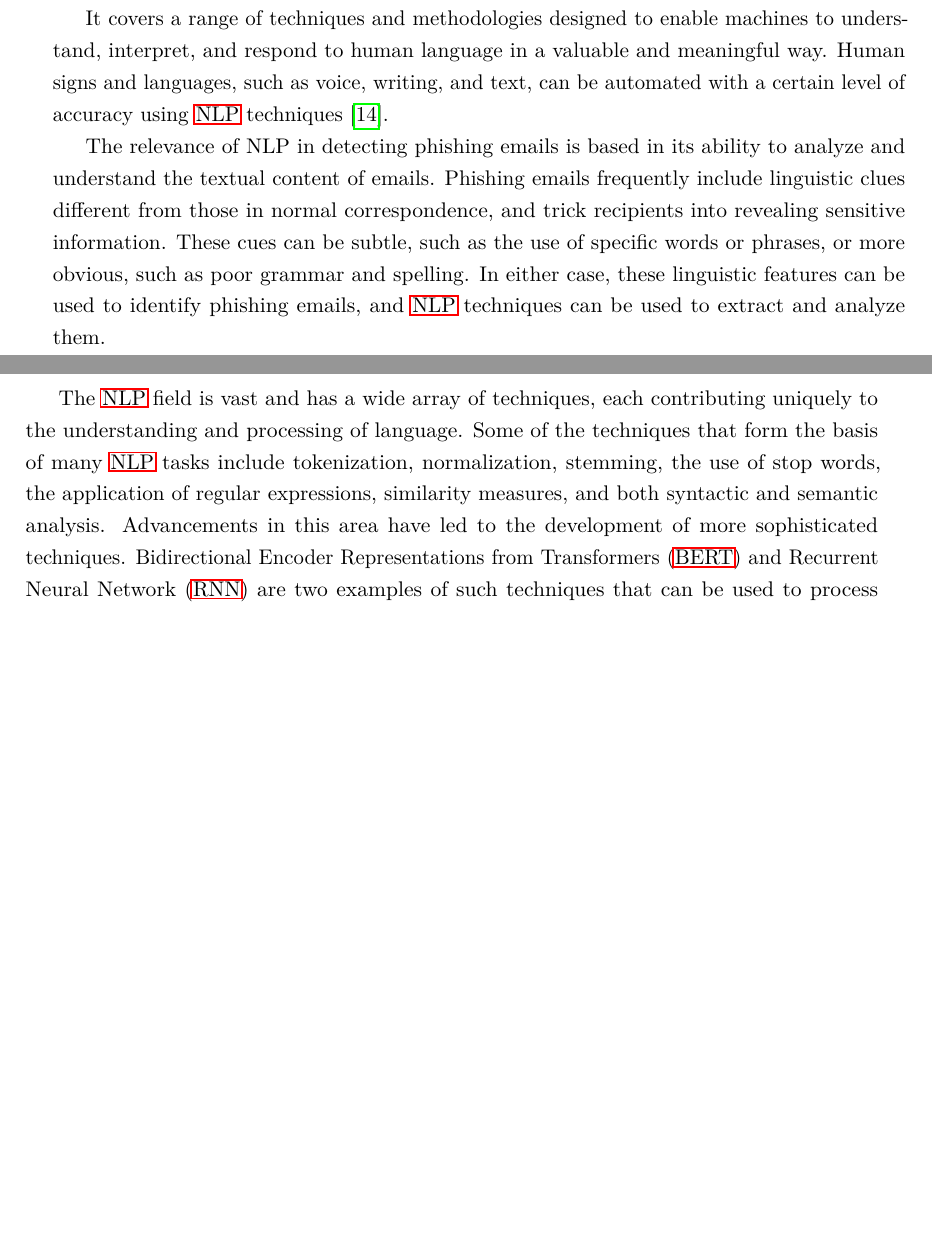
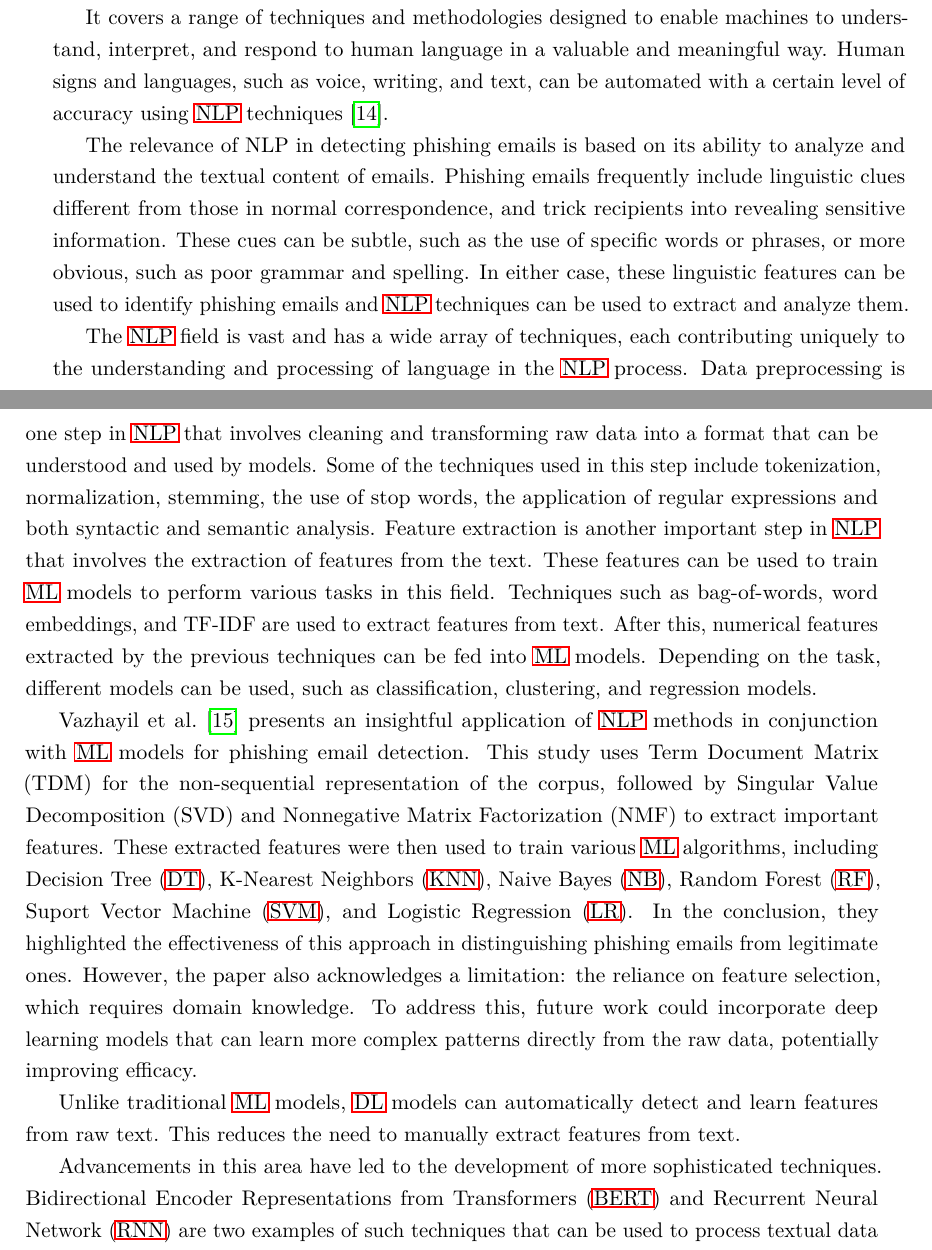
Before and after one commit to eduardofernandes11/Thesis, a LaTeX thesis (Eduardo-Fernandes-ua-thesis-streamlining-the-analysis-of-phishing-emails-using-artificial-intelligence/matter.tex, which reads Eduardo-Fernandes-ua-thesis-streamlining-the-analysis-of-phishing-emails-using-artificial-intelligence/chapter2.tex): two parts of pages 25 and 26 of 30, joined at a grey line, cut so that both start at the same text, the shorter picture padded with empty space. Compiled offline with pdfLaTeX.

Commit message:
more changes in nlp section

```diff
--- a/Eduardo-Fernandes-ua-thesis-streamlining-the-analysis-of-phishing-emails-using-artificial-intelligence/chapter2.tex
+++ b/Eduardo-Fernandes-ua-thesis-streamlining-the-analysis-of-phishing-emails-using-artificial-intelligence/chapter2.tex
@@ -152,15 +152,24 @@ By incorporating \ac{ml} and \ac{dl} into phishing detection, we not only aim to
 % falar de coisas gerais sem entrar muito em detalhe
 
 % descrição do que é nlp
-As a branch of artificial intelligence, \ac{nlp} focuses on the interaction between computers and human language. \ac{nlp} combines the power of linguistics and computer science to study the rules and structure of language, and create intelligent systems capable of understanding, analyzing, and extracting meaning from various human inputs, such as voice, and text.
+As a branch of artificial intelligence, \ac{nlp} focuses on the interaction between computers and human language. \ac{nlp} combines the power of linguistics and computer science to study the rules and structure of language and create intelligent systems capable of understanding, analyzing, and extracting meaning from various human inputs, such as voice, and text.
 
 It covers a range of techniques and methodologies designed to enable machines to understand, interpret, and respond to human language in a valuable and meaningful way. Human signs and languages, such as voice, writing, and text, can be automated with a certain level of accuracy using \ac{nlp} techniques~\cite{Sathish20231612}.
 
 % o que é que o nlp pode fazer para detetar phishing
-The relevance of NLP in detecting phishing emails is based in its ability to analyze and understand the textual content of emails. Phishing emails frequently include linguistic clues different from those in normal correspondence, and trick recipients into revealing sensitive information. These cues can be subtle, such as the use of specific words or phrases, or more obvious, such as poor grammar and spelling. In either case, these linguistic features can be used to identify phishing emails, and \ac{nlp} techniques can be used to extract and analyze them.
+The relevance of NLP in detecting phishing emails is based on its ability to analyze and understand the textual content of emails. Phishing emails frequently include linguistic clues different from those in normal correspondence, and trick recipients into revealing sensitive information. These cues can be subtle, such as the use of specific words or phrases, or more obvious, such as poor grammar and spelling. In either case, these linguistic features can be used to identify phishing emails and \ac{nlp} techniques can be used to extract and analyze them.
 
-% falar de algumas técnicas de nlp
-The \ac{nlp} field is vast and has a wide array of techniques, each contributing uniquely to the understanding and processing of language. Some of the techniques that form the basis of many \ac{nlp} tasks include tokenization, normalization, stemming, the use of stop words, the application of regular expressions, similarity measures, and both syntactic and semantic analysis.
+% falar do processo de nlp e de algumas técnicas utilizadas
+The \ac{nlp} field is vast and has a wide array of techniques, each contributing uniquely to the understanding and processing of language in the \ac{nlp} process. Data preprocessing is one step in \ac{nlp} that involves cleaning and transforming raw data into a format that can be understood and used by models. Some of the techniques used in this step include tokenization, normalization, stemming, the use of stop words, the application of regular expressions and both syntactic and semantic analysis.
+Feature extraction is another important step in \ac{nlp} that involves the extraction of features from the text. These features can be used to train \ac{ml} models to perform various tasks in this field. Techniques such as bag-of-words, word embeddings, and TF-IDF are used to extract features from text.
+After this, numerical features extracted by the previous techniques can be fed into \ac{ml} models. Depending on the task, different models can be used, such as classification, clustering, and regression models.
+
+% mostrar aplicações de nlp com machine learning
+\citet{Vazhayil201869} presents an insightful application of \ac{nlp} methods in conjunction with \ac{ml} models for phishing email detection. This study uses Term Document Matrix (TDM) for the non-sequential representation of the corpus, followed by Singular Value Decomposition (SVD) and Nonnegative Matrix Factorization (NMF) to extract important features. These extracted features were then used to train various \ac{ml} algorithms, including \ac{dt}, \ac{knn}, \ac{nb}, \ac{rf}, \ac{svm}, and \ac{lr}. In the conclusion, they highlighted the effectiveness of this approach in distinguishing phishing emails from legitimate ones. However, the paper also acknowledges a limitation: the reliance on feature selection, which requires domain knowledge. To address this, future work could incorporate deep learning models that can learn more complex patterns directly from the raw data, potentially improving efficacy.
+
+% mostrar aplicações de nlp com deep learning
+Unlike traditional \ac{ml} models, \ac{dl} models can automatically detect and learn features from raw text. This reduces the need to manually extract features from text.
+
 Advancements in this area have led to the development of more sophisticated techniques. \ac{bert} and \ac{rnn} are two examples of such techniques that can be used to process textual data in the \ac{nlp} field.
 
 % ver melhor este texto
```
Also changed, not shown: Eduardo-Fernandes-ua-thesis-streamlining-the-analysis-of-phishing-emails-using-artificial-intelligence/bib/references.bib (+13 -0 lines), Eduardo-Fernandes-ua-thesis-streamlining-the-analysis-of-phishing-emails-using-artificial-intelligence/glossary.tex (+6 -0 lines), Eduardo-Fernandes-ua-thesis-streamlining-the-analysis-of-phishing-emails-using-artificial-intelligence/matter.pdf.
